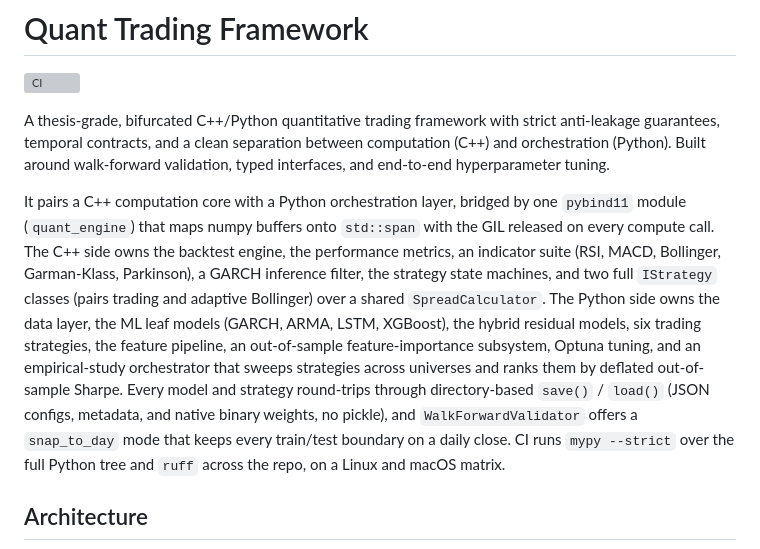
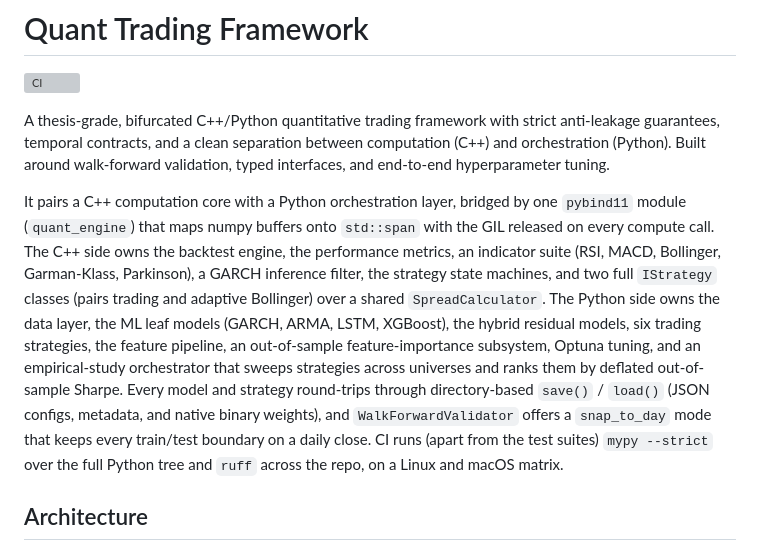
Before and after one commit to Alextz307/quantforge, a Markdown page: README.md, the part around the change. Rendered like a GitHub page; grey boxes are pictures that could not be loaded.

Commit message:
Refine the README architecture overview wording

```diff
--- a/README.md
+++ b/README.md
@@ -4,7 +4,7 @@
 
 A thesis-grade, bifurcated C++/Python quantitative trading framework with strict anti-leakage guarantees, temporal contracts, and a clean separation between computation (C++) and orchestration (Python). Built around walk-forward validation, typed interfaces, and end-to-end hyperparameter tuning.
 
-It pairs a C++ computation core with a Python orchestration layer, bridged by one `pybind11` module (`quant_engine`) that maps numpy buffers onto `std::span` with the GIL released on every compute call. The C++ side owns the backtest engine, the performance metrics, an indicator suite (RSI, MACD, Bollinger, Garman-Klass, Parkinson), a GARCH inference filter, the strategy state machines, and two full `IStrategy` classes (pairs trading and adaptive Bollinger) over a shared `SpreadCalculator`. The Python side owns the data layer, the ML leaf models (GARCH, ARMA, LSTM, XGBoost), the hybrid residual models, six trading strategies, the feature pipeline, an out-of-sample feature-importance subsystem, Optuna tuning, and an empirical-study orchestrator that sweeps strategies across universes and ranks them by deflated out-of-sample Sharpe. Every model and strategy round-trips through directory-based `save()` / `load()` (JSON configs, metadata, and native binary weights, no pickle), and `WalkForwardValidator` offers a `snap_to_day` mode that keeps every train/test boundary on a daily close. CI runs `mypy --strict` over the full Python tree and `ruff` across the repo, on a Linux and macOS matrix.
+It pairs a C++ computation core with a Python orchestration layer, bridged by one `pybind11` module (`quant_engine`) that maps numpy buffers onto `std::span` with the GIL released on every compute call. The C++ side owns the backtest engine, the performance metrics, an indicator suite (RSI, MACD, Bollinger, Garman-Klass, Parkinson), a GARCH inference filter, the strategy state machines, and two full `IStrategy` classes (pairs trading and adaptive Bollinger) over a shared `SpreadCalculator`. The Python side owns the data layer, the ML leaf models (GARCH, ARMA, LSTM, XGBoost), the hybrid residual models, six trading strategies, the feature pipeline, an out-of-sample feature-importance subsystem, Optuna tuning, and an empirical-study orchestrator that sweeps strategies across universes and ranks them by deflated out-of-sample Sharpe. Every model and strategy round-trips through directory-based `save()` / `load()` (JSON configs, metadata, and native binary weights), and `WalkForwardValidator` offers a `snap_to_day` mode that keeps every train/test boundary on a daily close. CI runs (apart from the test suites) `mypy --strict` over the full Python tree and `ruff` across the repo, on a Linux and macOS matrix.
 
 ## Architecture
 
```
